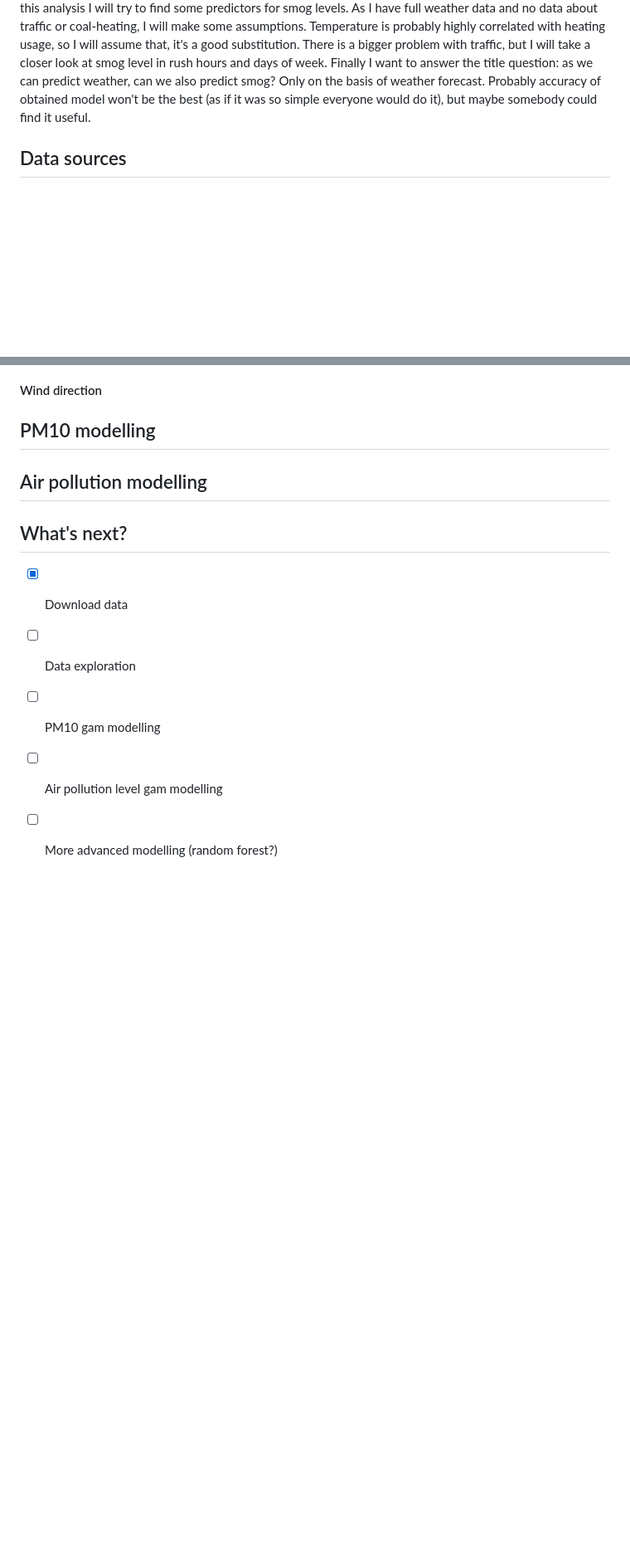
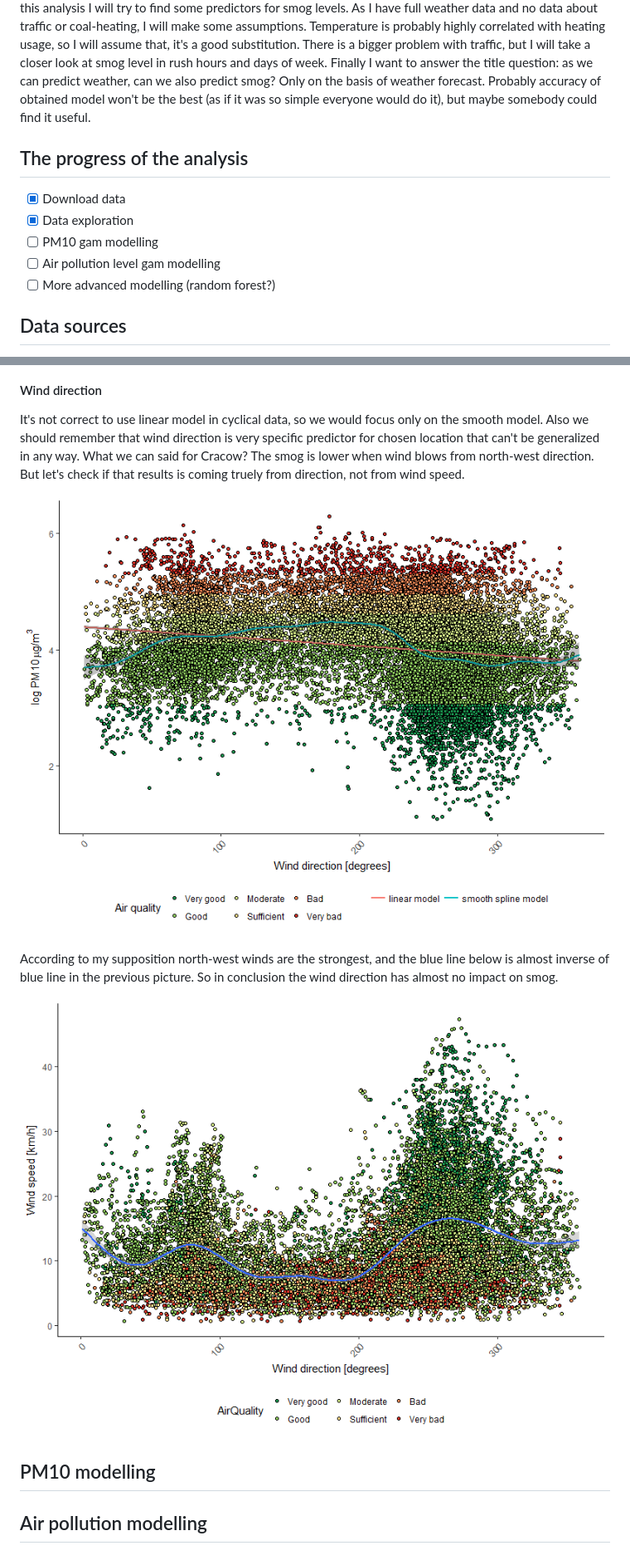
Before and after one commit to BiernatPiotr/smog, a Markdown page: Readme.md, 2 parts joined by grey strips. Shown: that part at 83% size. GitHub-like rendering; blank space fills up the shorter version.

```diff
--- a/Readme.md
+++ b/Readme.md
@@ -22,6 +22,14 @@
 
 Smog is a very big problem in Poland. Especially in a winter there are warnings in a mass media almost every day. The air here is one of the worst in Europe. There are mainly two things responsible for this state: transport and coal-heating. A lot of people argue about which of these sources has bigger impact on air pollution, but this is not the subject of this analysis. One the other hand there are some factors that decrease air pollution. For example it is well-known fact that strong wind blows away smog from the city. In this analysis I will try to find some predictors for smog levels. As I have full weather data and no data about traffic or coal-heating, I will make some assumptions. Temperature is probably highly correlated with heating usage, so I will assume that, it's a good substitution. There is a bigger problem with traffic, but I will take a closer look at smog level in rush hours and days of week.
 Finally I want to answer the title question: as we can predict weather, can we also predict smog? Only on the basis of weather forecast. Probably accuracy of obtained model won't be the best (as if it was so simple everyone would do it), but maybe somebody could find it useful.
+
+## The progress of the analysis
+
+- [x] Download data
+- [x] Data exploration
+- [ ] PM10 gam modelling
+- [ ] Air pollution level gam modelling
+- [ ] More advanced modelling (random forest?)
 
 ## Data sources
 
@@ -89,13 +142,13 @@ In conclusion, we made two assumptions for next chapters:
 #### Wind direction
+
+It's not correct to use linear model in cyclical data, so we would focus only on the smooth model. Also we should remember that wind direction is very specific predictor for chosen location that can't be generalized in any way. What we can said for Cracow? The smog is lower when wind blows from north-west direction. But let's check if that results is coming truely from direction, not from wind speed.
+
+![PM10 on wind direction](plots/winddirDegree.png)
+
+According to my supposition north-west winds are the strongest, and the blue line below is almost inverse of blue line in the previous picture. So in conclusion the wind direction has almost no impact on smog.
+
+![PM10 on wind direction](plots/WindSpeedDegree.png)
 
 ## PM10 modelling
 
 ## Air pollution modelling
-
-## What's next?
-
-- [x] Download data
-- [ ] Data exploration
-- [ ] PM10 gam modelling
-- [ ] Air pollution level gam modelling
-- [ ] More advanced modelling (random forest?)
```
Also changed, not shown: other parts of Readme.md (+49 -4 lines), plots/precipMM2.png (added), plots/tempAll.png (added), 3 other files.
